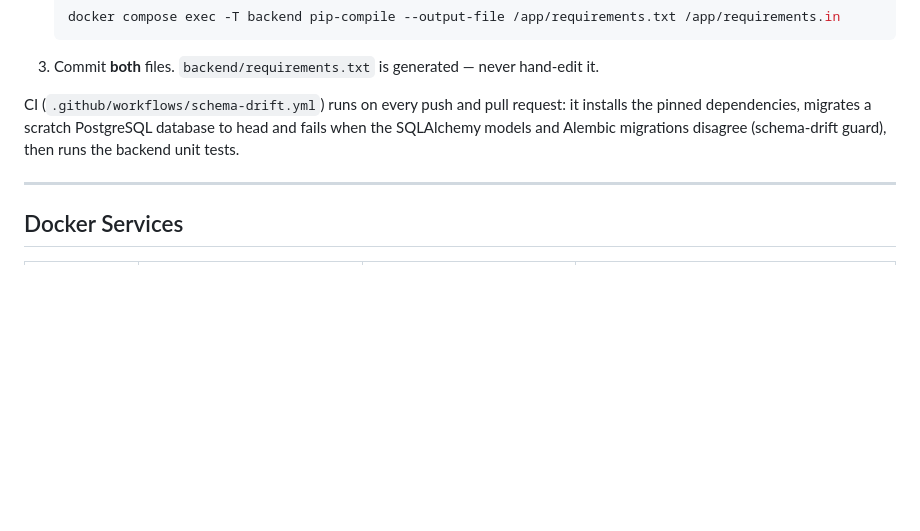
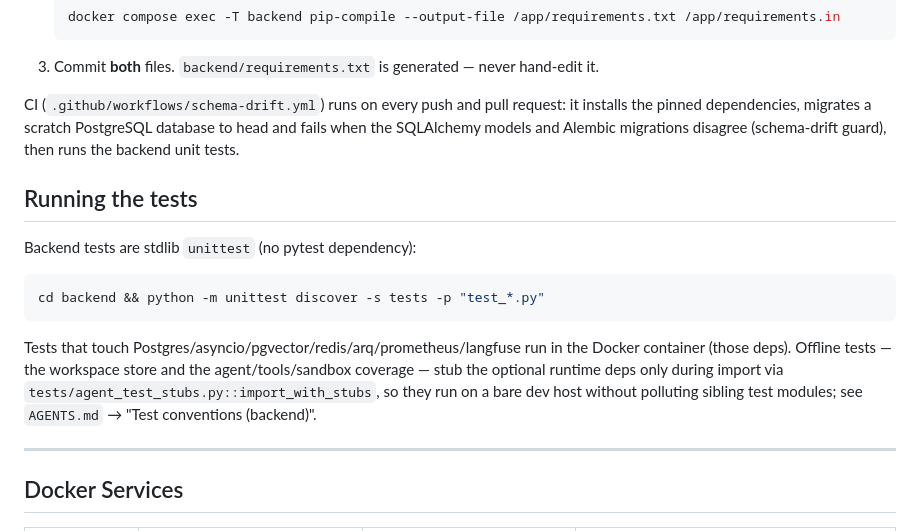
Before and after one commit to ishhaaab/Multi-Model-Gateway, a Markdown page: README.md, the part around the change. Drawn GitHub-style; blank space fills up the shorter version.

````diff
--- a/README.md
+++ b/README.md
@@ -273,6 +273,20 @@ the pinned dependencies, migrates a scratch PostgreSQL database to head and fail
 SQLAlchemy models and Alembic migrations disagree (schema-drift guard), then runs the
 backend unit tests.
 
+## Running the tests
+
+Backend tests are stdlib `unittest` (no pytest dependency):
+
+```bash
+cd backend && python -m unittest discover -s tests -p "test_*.py"
+```
+
+Tests that touch Postgres/asyncio/pgvector/redis/arq/prometheus/langfuse run in the Docker
+container (those deps). Offline tests — the workspace store and the agent/tools/sandbox
+coverage — stub the optional runtime deps only during import via
+`tests/agent_test_stubs.py::import_with_stubs`, so they run on a bare dev host without
+polluting sibling test modules; see `AGENTS.md` → "Test conventions (backend)".
+
 ---
 
 ## Docker Services
````
Also changed, not shown: agents.md (+24 -0 lines), docs/backend-roadmap.md (+4 -1 lines).
